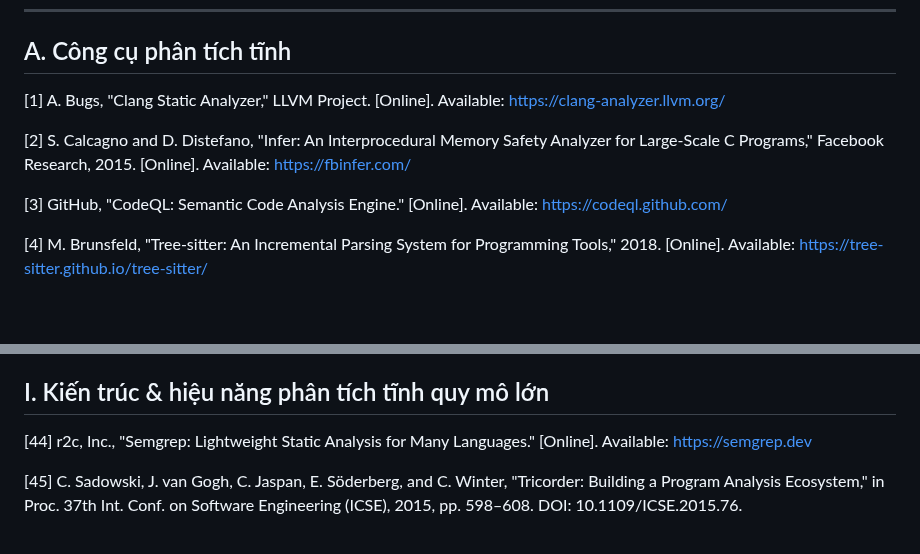
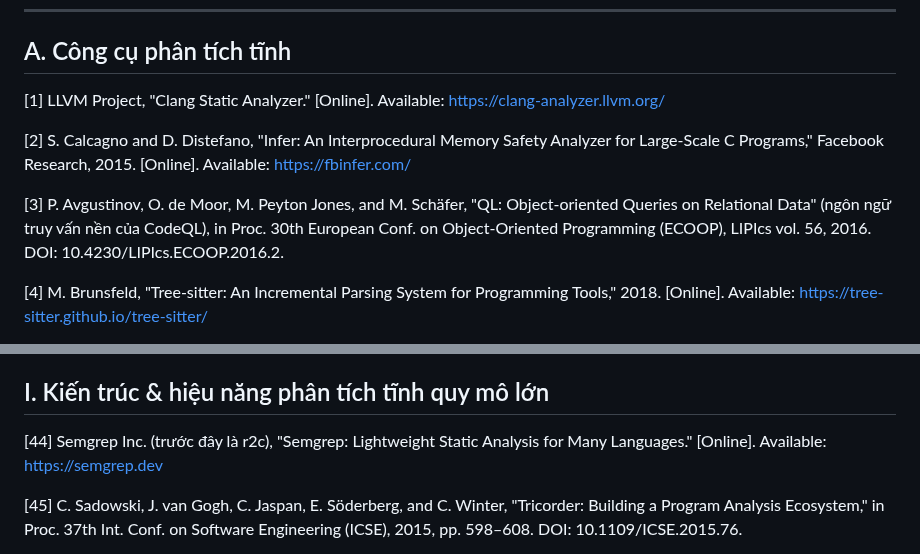
Before and after one commit to ledunguit/cleak, a Markdown page: paper/references/bibliography.md, 2 parts joined by grey strips. Drawn GitHub-style; blank space fills up the shorter version.

Commit message:
docs(thesis): bibliography cleanup — A. Bugs fix, orphan resolution, CodeQL/Semgrep paper citations (C3/S1a)

```diff
--- a/paper/references/bibliography.md
+++ b/paper/references/bibliography.md
@@ -7,11 +7,11 @@
 
 ## A. Công cụ phân tích tĩnh
 
-[1] A. Bugs, "Clang Static Analyzer," LLVM Project. [Online]. Available: https://clang-analyzer.llvm.org/
+[1] LLVM Project, "Clang Static Analyzer." [Online]. Available: https://clang-analyzer.llvm.org/
 
 [2] S. Calcagno and D. Distefano, "Infer: An Interprocedural Memory Safety Analyzer for Large-Scale C Programs," Facebook Research, 2015. [Online]. Available: https://fbinfer.com/
 
-[3] GitHub, "CodeQL: Semantic Code Analysis Engine." [Online]. Available: https://codeql.github.com/
+[3] P. Avgustinov, O. de Moor, M. Peyton Jones, and M. Schäfer, "QL: Object-oriented Queries on Relational Data" (ngôn ngữ truy vấn nền của CodeQL), in Proc. 30th European Conf. on Object-Oriented Programming (ECOOP), LIPIcs vol. 56, 2016. DOI: 10.4230/LIPIcs.ECOOP.2016.2.
 
 [4] M. Brunsfeld, "Tree-sitter: An Incremental Parsing System for Programming Tools," 2018. [Online]. Available: https://tree-sitter.github.io/tree-sitter/
 
@@ -109,7 +109,7 @@
 
 ## I. Kiến trúc & hiệu năng phân tích tĩnh quy mô lớn
 
-[44] r2c, Inc., "Semgrep: Lightweight Static Analysis for Many Languages." [Online]. Available: https://semgrep.dev
+[44] Semgrep Inc. (trước đây là r2c), "Semgrep: Lightweight Static Analysis for Many Languages." [Online]. Available: https://semgrep.dev
 
 [45] C. Sadowski, J. van Gogh, C. Jaspan, E. Söderberg, and C. Winter, "Tricorder: Building a Program Analysis Ecosystem," in Proc. 37th Int. Conf. on Software Engineering (ICSE), 2015, pp. 598–608. DOI: 10.1109/ICSE.2015.76.
 
```
